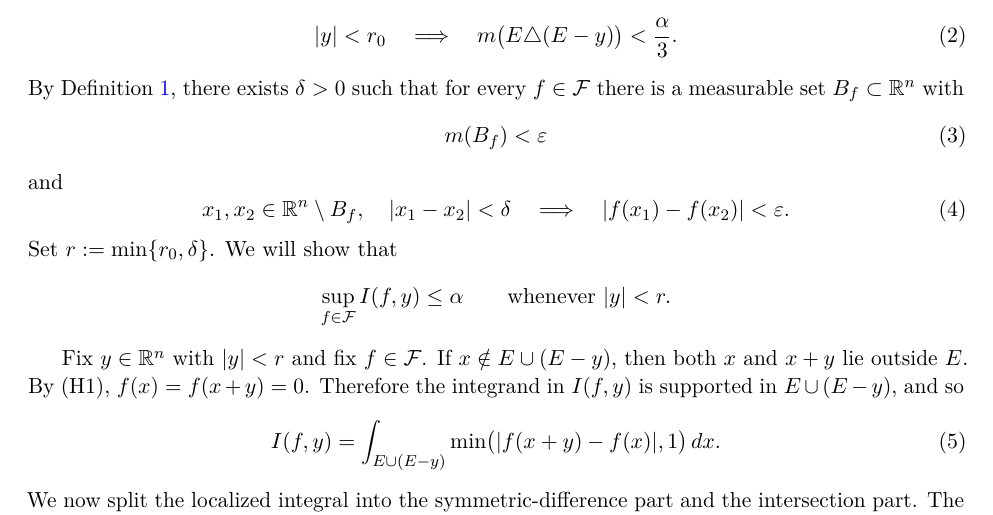
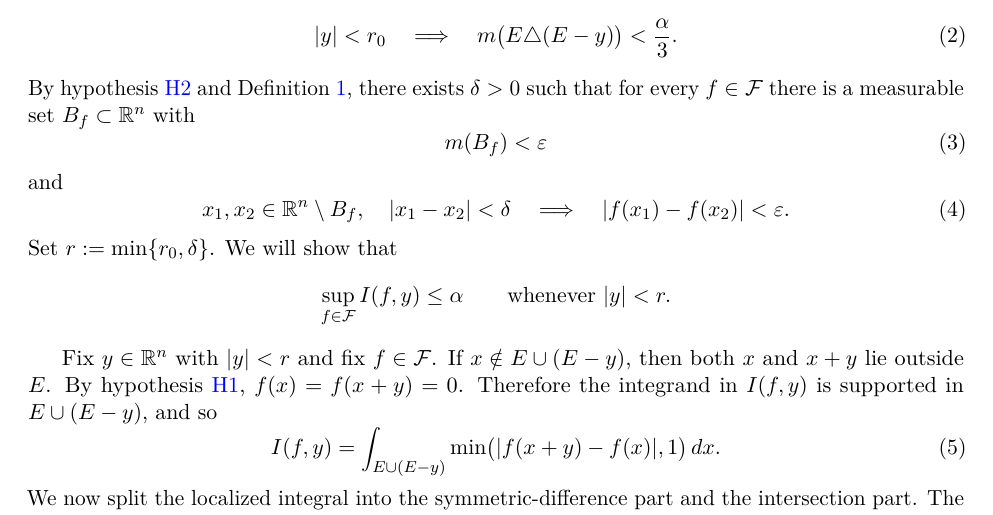
Before and after one commit to hikmatulloismatov1999/codex, a LaTeX paper (main.tex): part of page 3 of 5, cut so that both start at the same text. Compiled offline with pdfLaTeX.

Commit message:
Link theorem hypotheses

```diff
--- a/main.tex
+++ b/main.tex
@@ -6,6 +6,7 @@
 \usepackage{amsmath,amssymb,amsthm}
 \usepackage{geometry}
 \usepackage{microtype}
+\usepackage{enumitem}
 \usepackage[colorlinks=true,linkcolor=blue,citecolor=blue,urlcolor=blue]{hyperref}
 \geometry{margin=1in}
 
@@ -187,8 +190,9 @@ By Lemma~\ref{lem:symdiff}, there exists $r_0>0$ such that
     \quad\Longrightarrow\quad
     m\bigl(E\triangle(E-y)\bigr)<\frac{\alpha}{3}.
 \end{equation}
-By Definition~\ref{def:ae}, there exists $\delta>0$ such that for every
-$f\in\F$ there is a measurable set $B_f\subset\R^n$ with
+By hypothesis~\ref{hyp:ae} and Definition~\ref{def:ae}, there exists
+$\delta>0$ such that for every $f\in\F$ there is a measurable set
+$B_f\subset\R^n$ with
 \begin{equation}\label{eq:exceptional-size}
     m(B_f)<\eps
 \end{equation}
@@ -205,9 +209,9 @@ Set $r:=\min\{r_0,\delta\}$. We will show that
 \]
 
 Fix $y\in\R^n$ with $|y|<r$ and fix $f\in\F$. If
-$x\notin E\cup(E-y)$, then both $x$ and $x+y$ lie outside $E$. By (H1),
-$f(x)=f(x+y)=0$. Therefore the integrand in $I(f,y)$ is supported in
-$E\cup(E-y)$, and so
+$x\notin E\cup(E-y)$, then both $x$ and $x+y$ lie outside $E$. By
+hypothesis~\ref{hyp:support}, $f(x)=f(x+y)=0$. Therefore the integrand in
+$I(f,y)$ is supported in $E\cup(E-y)$, and so
 \begin{equation}\label{eq:localization}
     I(f,y)
     =
```
Also changed, not shown: main.tex (16 more changed lines).
